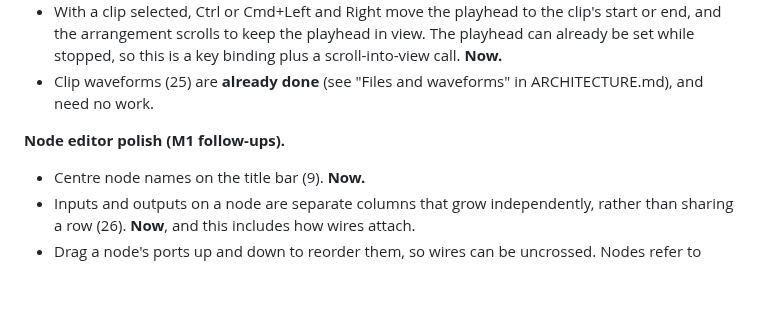
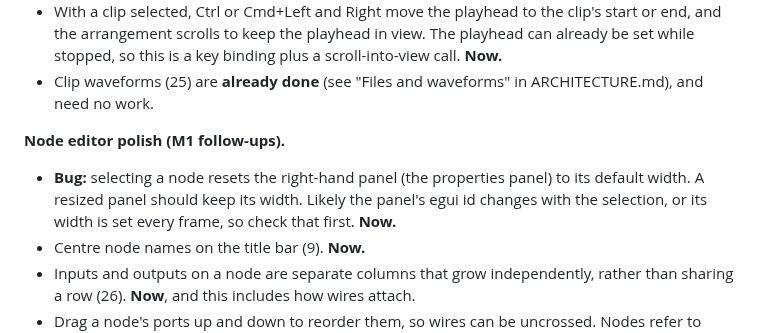
Before and after one commit to Jezza672/noodle, a Markdown page: docs/ROADMAP.md, the part around the change. GitHub-like rendering; blank space fills up the shorter version.

Commit message:
Roadmap: add properties panel width bug
Co-Authored-By: Claude Sonnet 5.5 <noreply@anthropic.com>
Claude-Session: https://claude.ai/code/session_019jcucjLc5mx8ZRxrisM5bV

```diff
--- a/docs/ROADMAP.md
+++ b/docs/ROADMAP.md
@@ -260,6 +260,10 @@ marked **now** are small fixes or bugs worth doing before the bigger work.
 
 **Node editor polish (M1 follow-ups).**
 
+- **Bug:** selecting a node resets the right-hand panel (the properties
+  panel) to its default width. A resized panel should keep its width.
+  Likely the panel's egui id changes with the selection, or its width is
+  set every frame, so check that first. **Now.**
 - Centre node names on the title bar (9). **Now.**
 - Inputs and outputs on a node are separate columns that grow independently,
   rather than sharing a row (26). **Now**, and this includes how wires attach.
```
